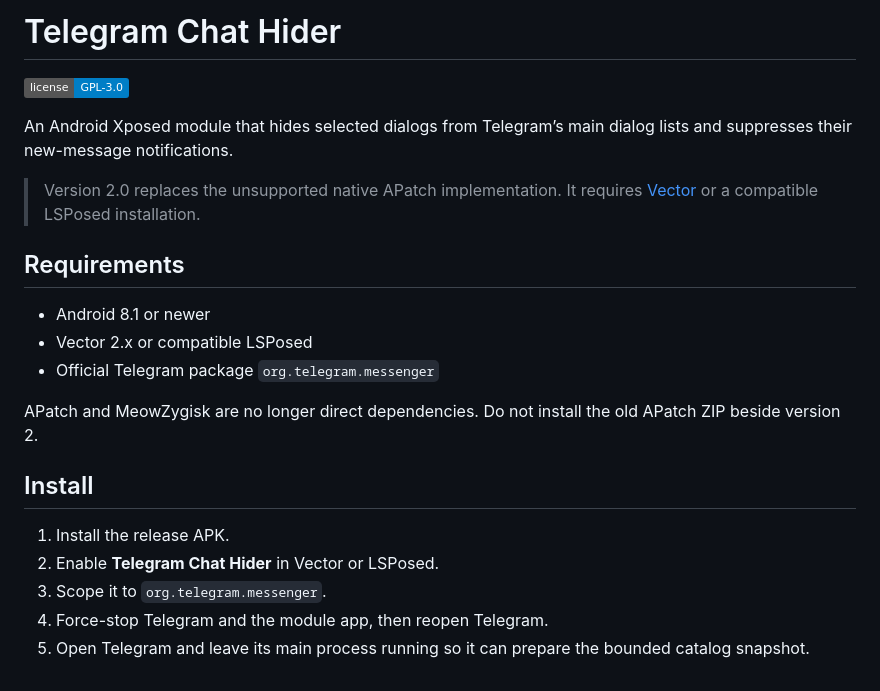
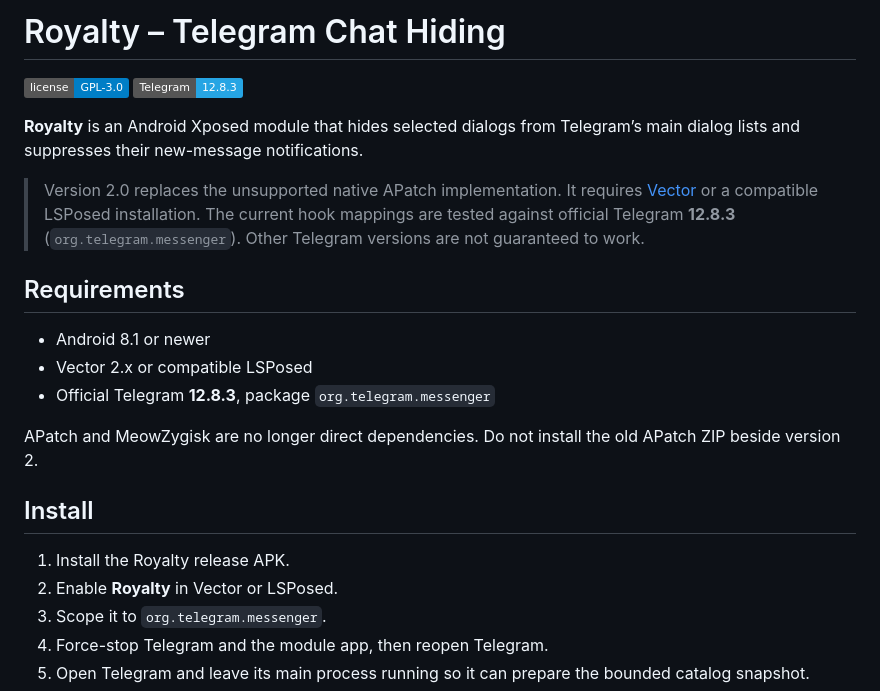
Before and after one commit to Xposed-Modules-Repo/io.github.cepeter.royalty, a Markdown page: README.md, the part around the change. Rendered like a GitHub page; badges without logos.

Commit message:
docs: document Royalty Telegram compatibility

```diff
--- a/README.md
+++ b/README.md
@@ -1,23 +1,25 @@
-# Telegram Chat Hider
+# Royalty – Telegram Chat Hiding
 
 [![License: GPL-3.0](https://img.shields.io/badge/license-GPL--3.0-blue.svg)](LICENSE)
+![Tested Telegram: 12.8.3](https://img.shields.io/badge/Telegram-12.8.3-26A5E4.svg)
 
-An Android Xposed module that hides selected dialogs from Telegram’s main dialog lists and suppresses their new-message notifications.
+**Royalty** is an Android Xposed module that hides selected dialogs from Telegram’s main dialog lists and suppresses their new-message notifications.
 
 > Version 2.0 replaces the unsupported native APatch implementation. It requires [Vector](https://github.com/JingMatrix/Vector) or a compatible LSPosed installation.
+> The current hook mappings are tested against official Telegram **12.8.3** (`org.telegram.messenger`). Other Telegram versions are not guaranteed to work.
 
 ## Requirements
 
 - Android 8.1 or newer
 - Vector 2.x or compatible LSPosed
-- Official Telegram package `org.telegram.messenger`
+- Official Telegram **12.8.3**, package `org.telegram.messenger`
 
 APatch and MeowZygisk are no longer direct dependencies. Do not install the old APatch ZIP beside version 2.
 
 ## Install
 
-1. Install the release APK.
-2. Enable **Telegram Chat Hider** in Vector or LSPosed.
+1. Install the Royalty release APK.
+2. Enable **Royalty** in Vector or LSPosed.
 3. Scope it to `org.telegram.messenger`.
 4. Force-stop Telegram and the module app, then reopen Telegram.
 5. Open Telegram and leave its main process running so it can prepare the bounded catalog snapshot.
```
